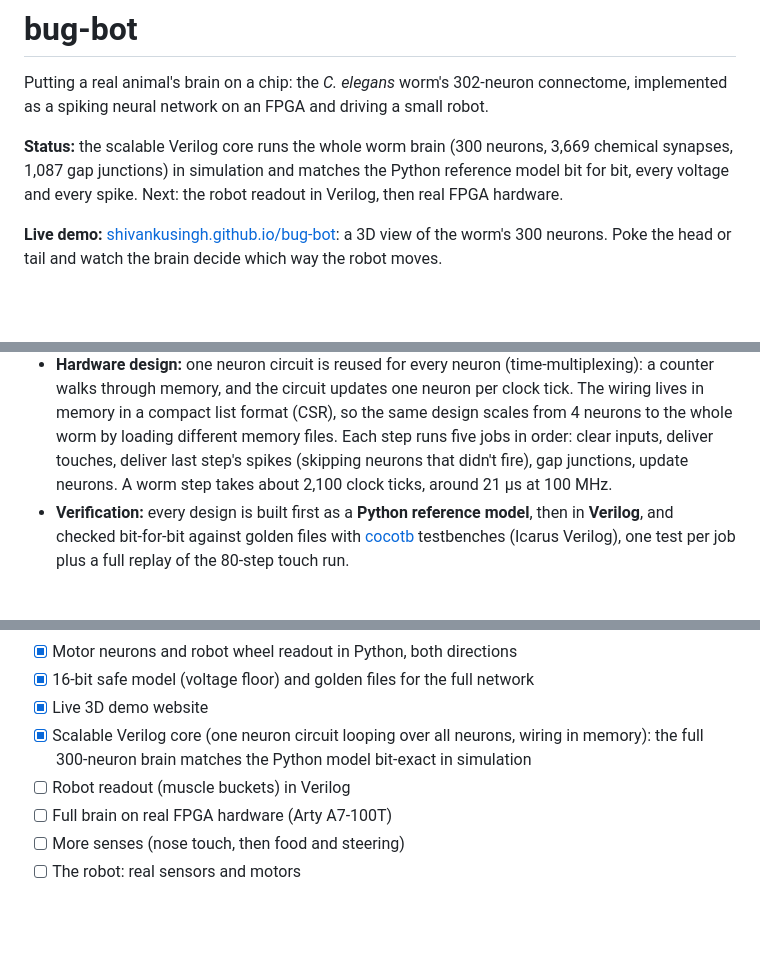
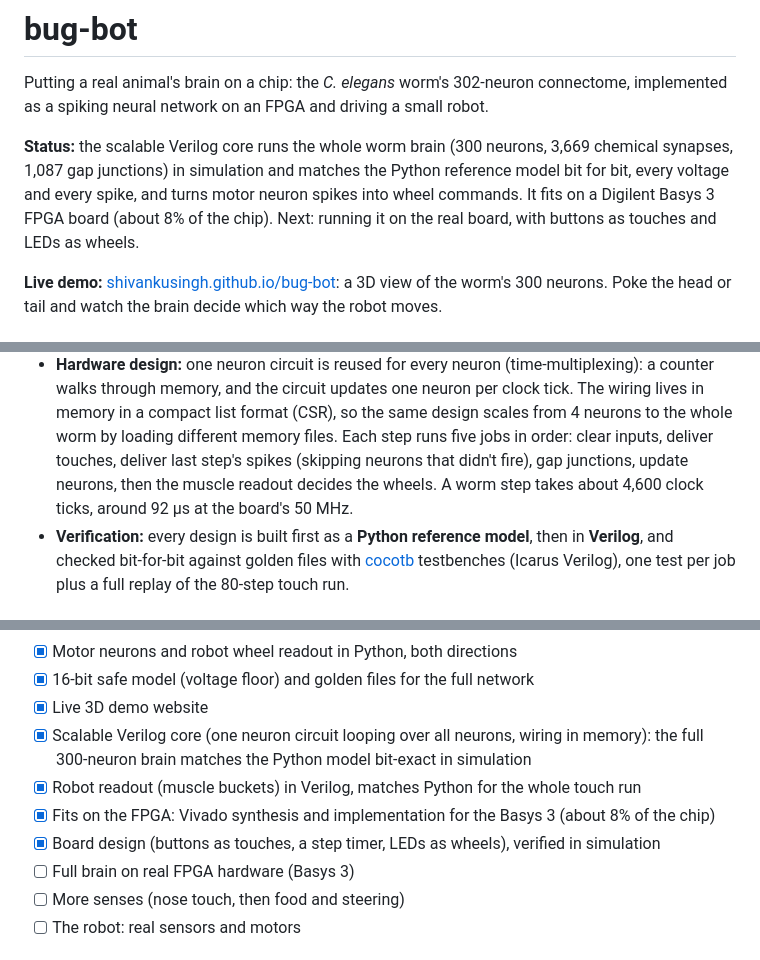
Before and after one commit to shivankusingh/bug-bot, a Markdown page: README.md, 3 parts joined by grey strips. Rendered like a GitHub page; blank space fills up the shorter version.

Commit message:
Update README progress and add log entry for the board top file

```diff
--- a/README.md
+++ b/README.md
@@ -5,7 +5,9 @@ implemented as a spiking neural network on an FPGA and driving a small robot.
 
 **Status:** the scalable Verilog core runs the whole worm brain (300 neurons, 3,669 chemical
 synapses, 1,087 gap junctions) in simulation and matches the Python reference model bit for bit, every
-voltage and every spike. Next: the robot readout in Verilog, then real FPGA hardware.
+voltage and every spike, and turns motor neuron spikes into wheel commands. It fits on a Digilent
+Basys 3 FPGA board (about 8% of the chip). Next: running it on the real board, with buttons as touches
+and LEDs as wheels.
 
 **Live demo:** [shivankusingh.github.io/bug-bot](https://shivankusingh.github.io/bug-bot/): a 3D view of the
 worm's 300 neurons. Poke the head or tail and watch the brain decide which way the robot moves.
@@ -26,8 +28,9 @@ worm's 300 neurons. Poke the head or tail and watch the brain decide which way t
   walks through memory, and the circuit updates one neuron per clock tick. The wiring lives in memory
   in a compact list format (CSR), so the same design scales from 4 neurons to the whole worm by
   loading different memory files. Each step runs five jobs in order: clear inputs, deliver touches,
-  deliver last step's spikes (skipping neurons that didn't fire), gap junctions, update neurons. A
-  worm step takes about 2,100 clock ticks, around 21 µs at 100 MHz.
+  deliver last step's spikes (skipping neurons that didn't fire), gap junctions, update neurons, then
+  the muscle readout decides the wheels. A worm step takes about 4,600 clock ticks, around 92 µs at
+  the board's 50 MHz.
 - **Verification:** every design is built first as a **Python reference model**, then in **Verilog**,
   and checked bit-for-bit against golden files with [cocotb](https://www.cocotb.org/) testbenches
   (Icarus Verilog), one test per job plus a full replay of the 80-step touch run.
@@ -44,8 +47,10 @@ worm's 300 neurons. Poke the head or tail and watch the brain decide which way t
 - [x] Live 3D demo website
 - [x] Scalable Verilog core (one neuron circuit looping over all neurons, wiring in memory):
       the full 300-neuron brain matches the Python model bit-exact in simulation
-- [ ] Robot readout (muscle buckets) in Verilog
-- [ ] Full brain on real FPGA hardware (Arty A7-100T)
+- [x] Robot readout (muscle buckets) in Verilog, matches Python for the whole touch run
+- [x] Fits on the FPGA: Vivado synthesis and implementation for the Basys 3 (about 8% of the chip)
+- [x] Board design (buttons as touches, a step timer, LEDs as wheels), verified in simulation
+- [ ] Full brain on real FPGA hardware (Basys 3)
 - [ ] More senses (nose touch, then food and steering)
 - [ ] The robot: real sensors and motors
 
```
